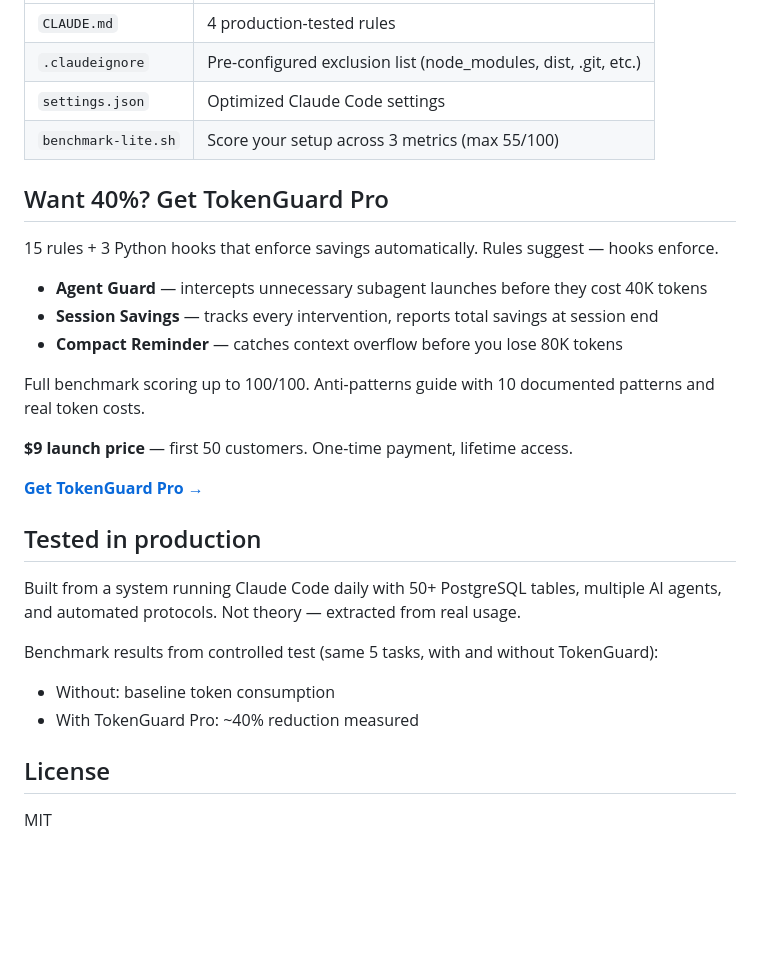
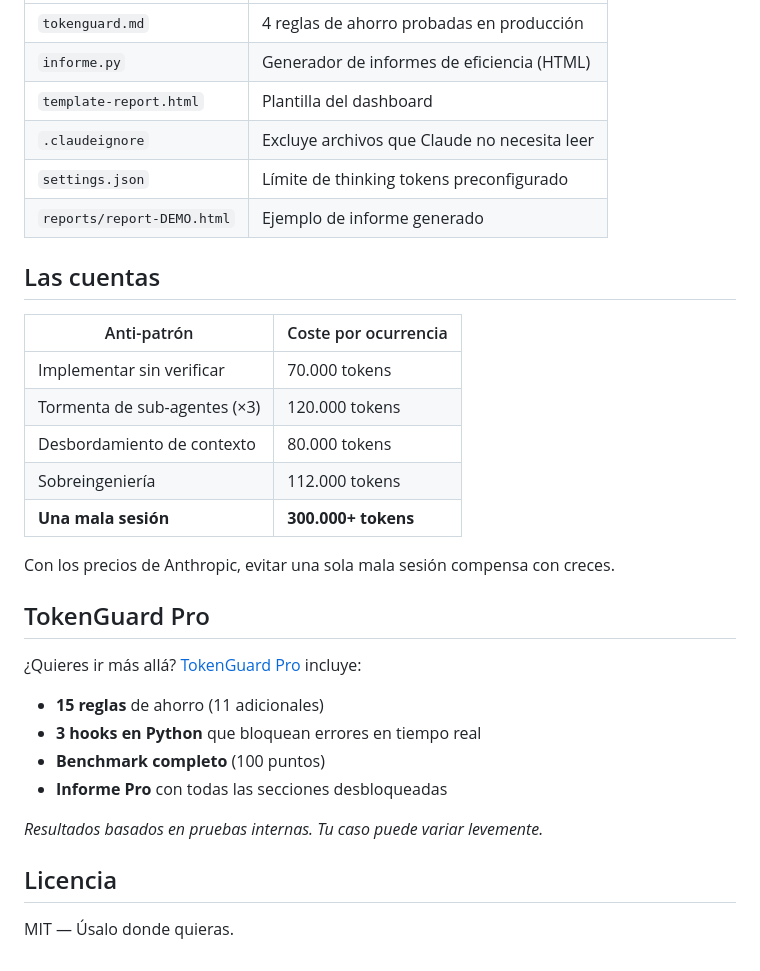
Before and after one commit to atalayaeps/tokenguard-claude-code, a Markdown page: README.md, the part around one of its changes. Rendered like a GitHub page; blank space fills up the shorter version.

```diff
--- a/README.md
+++ b/README.md
@@ -39,31 +50,34 @@ Max score: **55/100** with the free tier.
 |---|---|
-| `CLAUDE.md` | 4 production-tested rules |
-| `.claudeignore` | Pre-configured exclusion list (node_modules, dist, .git, etc.) |
-| `settings.json` | Optimized Claude Code settings |
-| `benchmark-lite.sh` | Score your setup across 3 metrics (max 55/100) |
+| `tokenguard.md` | 4 reglas de ahorro probadas en producción |
+| `informe.py` | Generador de informes de eficiencia (HTML) |
+| `template-report.html` | Plantilla del dashboard |
+| `.claudeignore` | Excluye archivos que Claude no necesita leer |
+| `settings.json` | Límite de thinking tokens preconfigurado |
+| `reports/report-DEMO.html` | Ejemplo de informe generado |
 
-## Want 40%? Get TokenGuard Pro
+## Las cuentas
 
-15 rules + 3 Python hooks that enforce savings automatically. Rules suggest — hooks enforce.
+| Anti-patrón | Coste por ocurrencia |
+|---|---|
+| Implementar sin verificar | 70.000 tokens |
+| Tormenta de sub-agentes (×3) | 120.000 tokens |
+| Desbordamiento de contexto | 80.000 tokens |
+| Sobreingeniería | 112.000 tokens |
+| **Una mala sesión** | **300.000+ tokens** |
 
-- **Agent Guard** — intercepts unnecessary subagent launches before they cost 40K tokens
-- **Session Savings** — tracks every intervention, reports total savings at session end
-- **Compact Reminder** — catches context overflow before you lose 80K tokens
+Con los precios de Anthropic, evitar una sola mala sesión compensa con creces.
 
-Full benchmark scoring up to 100/100. Anti-patterns guide with 10 documented patterns and real token costs.
+## TokenGuard Pro
 
-**$9 launch price** — first 50 customers. One-time payment, lifetime access.
+¿Quieres ir más allá? [TokenGuard Pro](https://epssistema.gumroad.com/l/tokenguard-pro) incluye:
 
-**[Get TokenGuard Pro →](https://4229038676731.gumroad.com/l/akaye)**
+- **15 reglas** de ahorro (11 adicionales)
+- **3 hooks en Python** que bloquean errores en tiempo real
+- **Benchmark completo** (100 puntos)
+- **Informe Pro** con todas las secciones desbloqueadas
 
-## Tested in production
+*Resultados basados en pruebas internas. Tu caso puede variar levemente.*
 
-Built from a system running Claude Code daily with 50+ PostgreSQL tables, multiple AI agents, and automated protocols. Not theory — extracted from real usage.
+## Licencia
 
-Benchmark results from controlled test (same 5 tasks, with and without TokenGuard):
-- Without: baseline token consumption
-- With TokenGuard Pro: ~40% reduction measured
-
-## License
-
-MIT
+MIT — Úsalo donde quieras.
```
Also changed, not shown: other parts of README.md (+34 -23 lines), free/CLAUDE.md (deleted, +0 -15 lines), tokenguard.md (added, +27 -0 lines), banner-tokenguard-free.jpg (added), free/banner-tokenguard-free.jpg (deleted), 12 other files.
